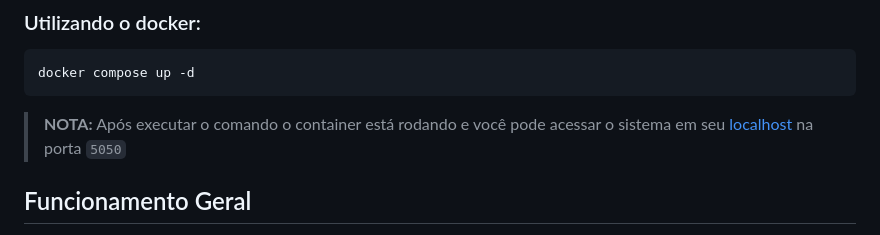
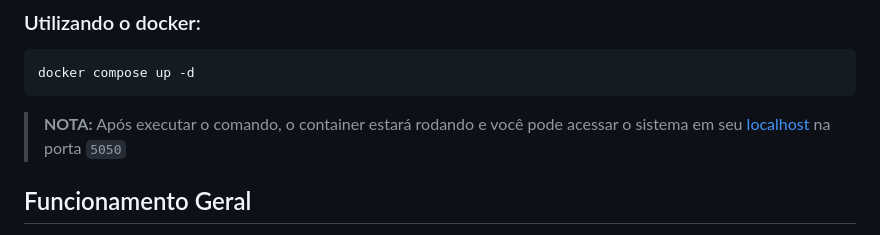
Before and after one commit to LestterX/app-entregas-v1, a Markdown page: README.md, the part around one of its changes. GitHub-like rendering.

````diff
--- a/README.md
+++ b/README.md
@@ -32,7 +28,7 @@ Depende:
   ```sh
   docker compose up -d
   ```
-  >**NOTA:** Após executar o comando o container está rodando e você pode acessar o sistema em seu <a href="http://127.0.0.1/5050">localhost</a> na porta `5050`
+  >**NOTA:** Após executar o comando, o container estará rodando e você pode acessar o sistema em seu <a href="http://127.0.0.1/5050">localhost</a> na porta `5050`
 
 
 
````
Also changed, not shown: other parts of README.md (+0 -4 lines).
